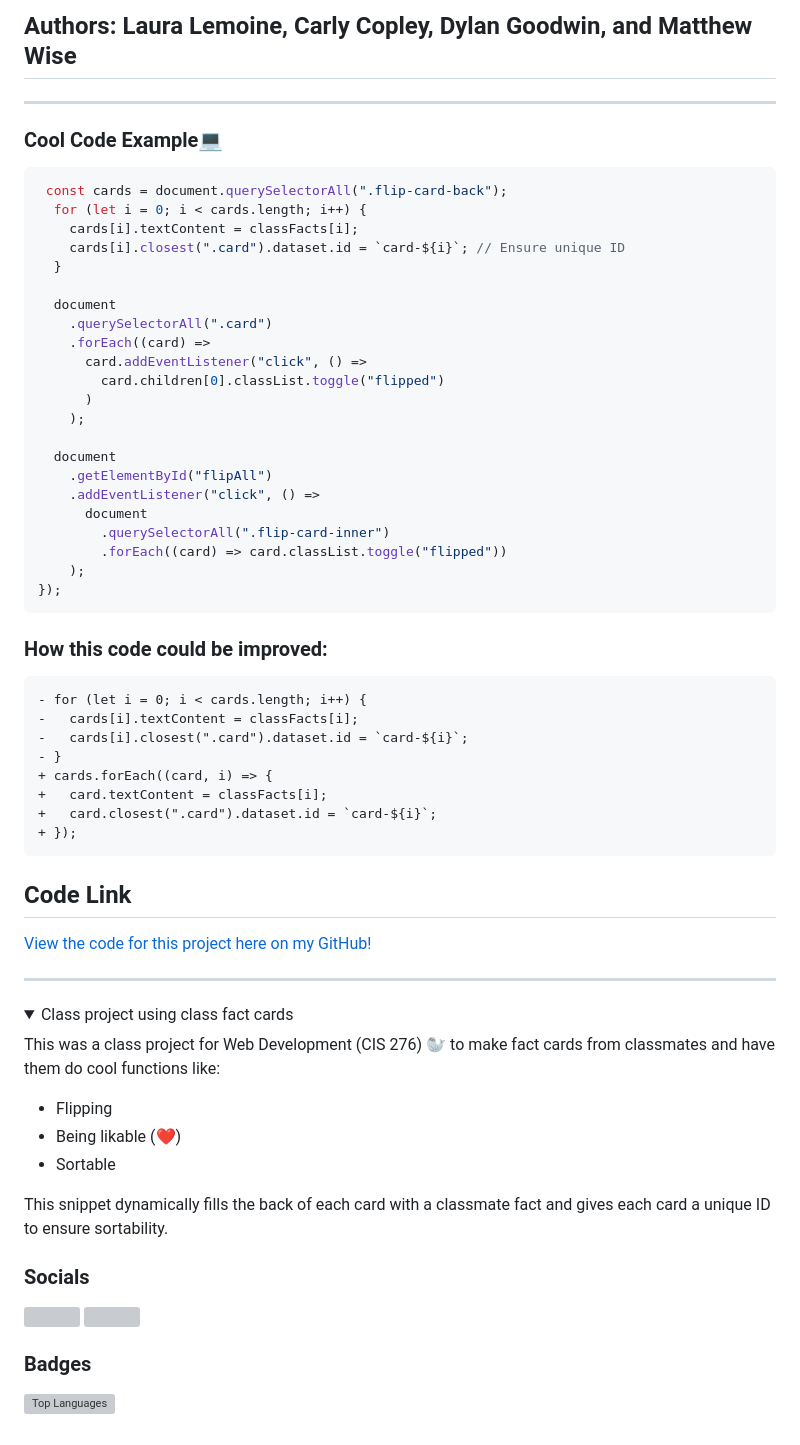
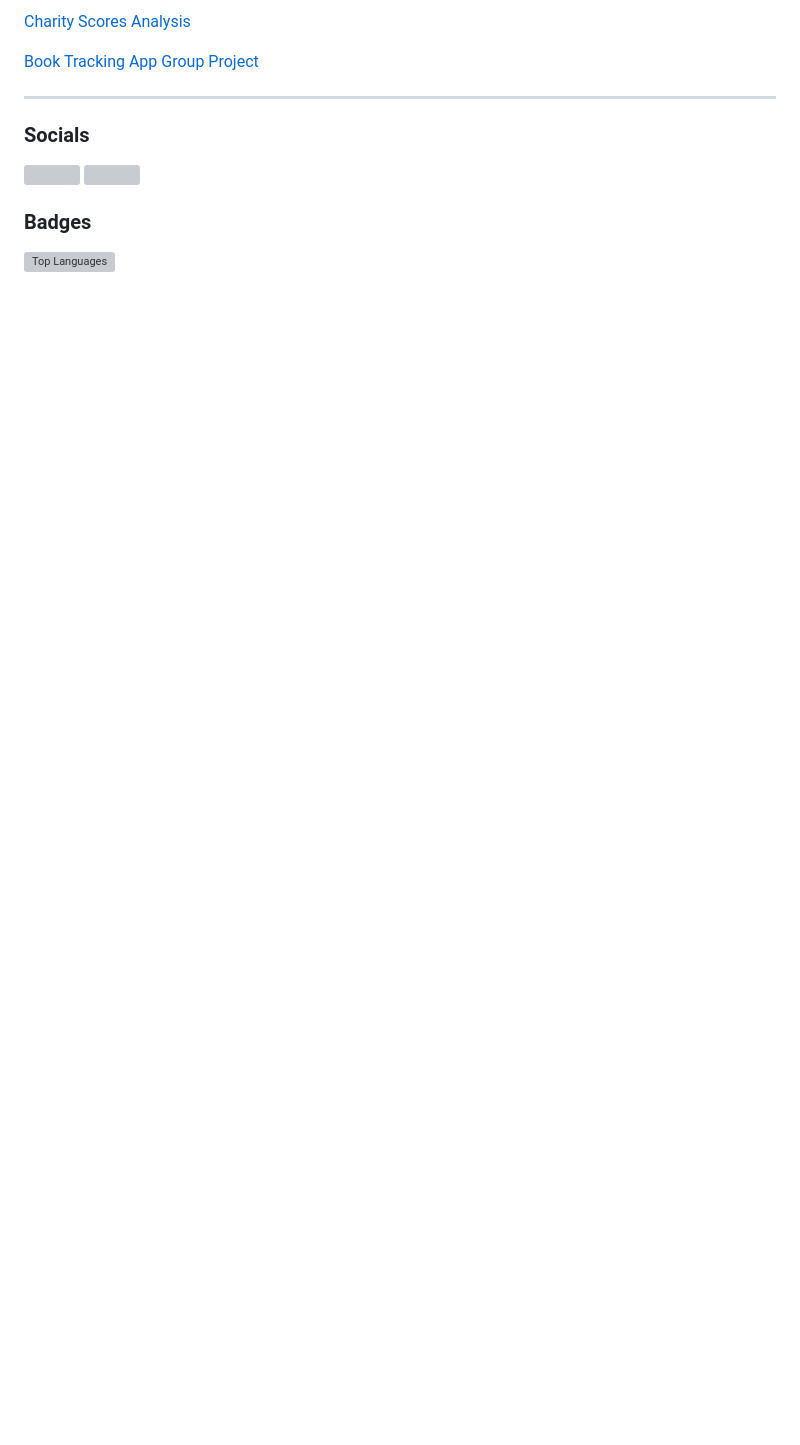
Before and after one commit to llemoine1230/llemoine1230, a Markdown page: docs/README.md, the part around one of its changes. GitHub-like rendering; folded sections open; blank space fills up the shorter version; grey boxes are pictures that could not be loaded.

Commit message:
Revise README with project highlights and examples
Updated README to include project highlights and improved code examples.

````diff
--- a/docs/README.md
+++ b/docs/README.md
@@ -19,61 +18,10 @@ I am a senior Computer Information Systems and Data Analytics major with a minor
 
-## Authors: Laura Lemoine, Carly Copley, Dylan Goodwin, and Matthew Wise
----
+[Charity Scores Analysis](https://github.com/llemoine1230/Charity_Scores_Analysis)
 
-### Cool Code Example💻
-```javascript
- const cards = document.querySelectorAll(".flip-card-back");
-  for (let i = 0; i < cards.length; i++) {
-    cards[i].textContent = classFacts[i];
-    cards[i].closest(".card").dataset.id = `card-${i}`; // Ensure unique ID
-  }
+[Book Tracking App Group Project](https://github.com/ehb2004/bookworms)
 
-  document
-    .querySelectorAll(".card")
-    .forEach((card) =>
-      card.addEventListener("click", () =>
-        card.children[0].classList.toggle("flipped")
-      )
-    );
-
-  document
-    .getElementById("flipAll")
-    .addEventListener("click", () =>
-      document
-        .querySelectorAll(".flip-card-inner")
-        .forEach((card) => card.classList.toggle("flipped"))
-    );
-});
-```
-### How this code could be improved:
-```diff
-- for (let i = 0; i < cards.length; i++) {
--   cards[i].textContent = classFacts[i];
--   cards[i].closest(".card").dataset.id = `card-${i}`;
-- }
-+ cards.forEach((card, i) => {
-+   card.textContent = classFacts[i];
-+   card.closest(".card").dataset.id = `card-${i}`;
-+ });
-```
-## Code Link
-
-[View the code for this project here on my GitHub!](https://github.com/llemoine1230/dev-easy-project)
 
 ---
-
-<details>
-  <summary>Class project using class fact cards</summary>
-
-  This was a class project for Web Development (CIS 276) 🦭 to make fact cards from classmates and have them do cool functions like:
-
-  - Flipping
-  - Being likable (❤️)
-  - Sortable
-
-  This snippet dynamically fills the back of each card with a classmate fact and gives each card a unique ID to ensure sortability.
-</details>
-
 
 ### Socials
 
````
Also changed, not shown: other parts of docs/README.md (+1 -2 lines).
